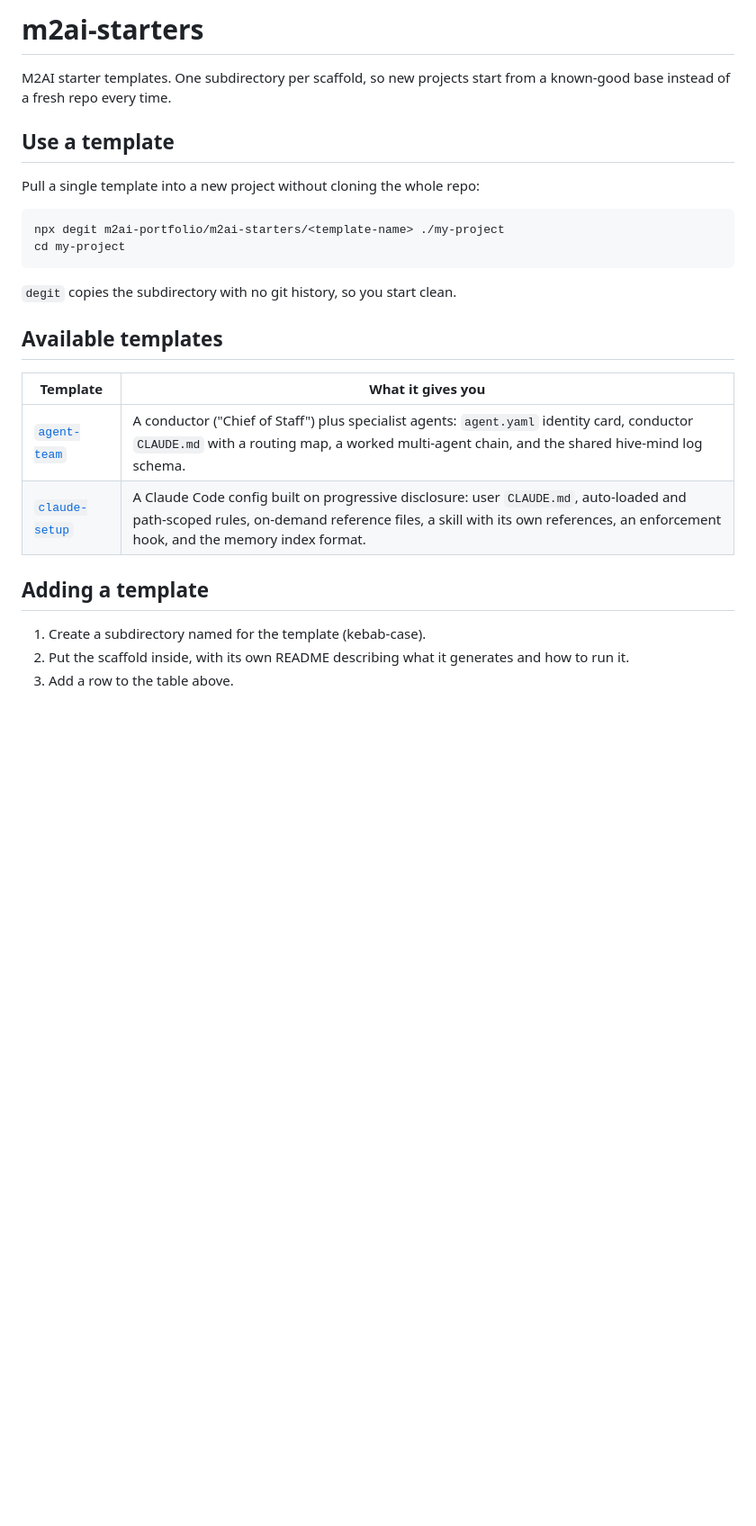
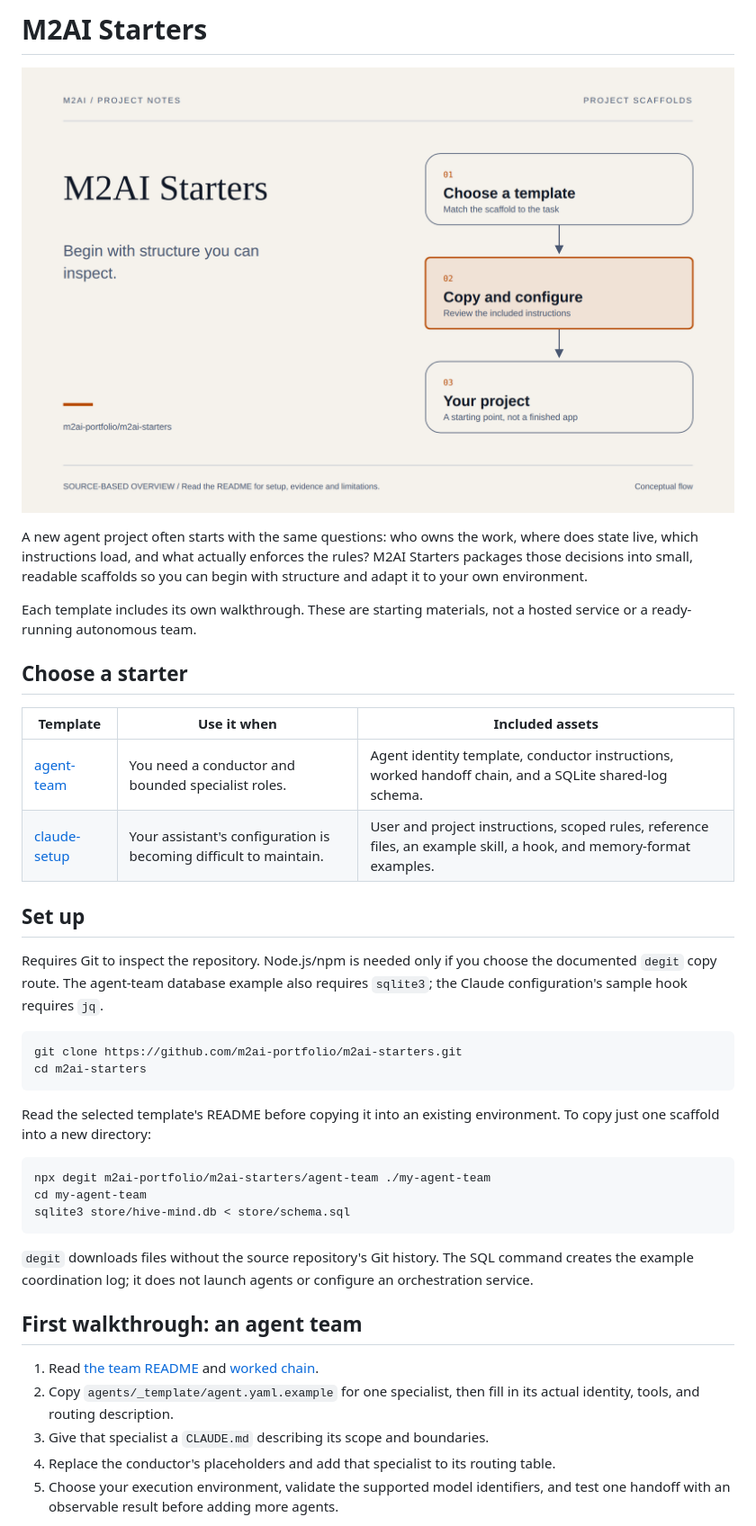
Before and after one commit to m2ai-portfolio/m2ai-starters, a Markdown page: README.md, the part around one of its changes. Shown at 90% size. GitHub-like rendering; pictures changed too: docs/portfolio-hero.png (added); blank space fills up the shorter version.

Commit message:
docs: clarify m2ai-starters story and setup (#1)

````diff
--- a/README.md
+++ b/README.md
@@ -1,28 +1,42 @@
-# m2ai-starters
+# M2AI Starters
 
-M2AI starter templates. One subdirectory per scaffold, so new projects start from a known-good base instead of a fresh repo every time.
+![M2AI Starters, inspectable foundations for a new agent project](docs/portfolio-hero.png)
 
-## Use a template
+A new agent project often starts with the same questions: who owns the work, where does state live, which instructions load, and what actually enforces the rules? M2AI Starters packages those decisions into small, readable scaffolds so you can begin with structure and adapt it to your own environment.
 
-Pull a single template into a new project without cloning the whole repo:
+Each template includes its own walkthrough. These are starting materials, not a hosted service or a ready-running autonomous team.
+
+## Choose a starter
+
+| Template | Use it when | Included assets |
+|---|---|---|
+| [agent-team](agent-team/) | You need a conductor and bounded specialist roles. | Agent identity template, conductor instructions, worked handoff chain, and a SQLite shared-log schema. |
+| [claude-setup](claude-setup/) | Your assistant's configuration is becoming difficult to maintain. | User and project instructions, scoped rules, reference files, an example skill, a hook, and memory-format examples. |
+
+## Set up
+
+Requires Git to inspect the repository. Node.js/npm is needed only if you choose the documented `degit` copy route. The agent-team database example also requires `sqlite3`; the Claude configuration's sample hook requires `jq`.
 
 ```bash
-npx degit m2ai-portfolio/m2ai-starters/<template-name> ./my-project
-cd my-project
+git clone https://github.com/m2ai-portfolio/m2ai-starters.git
+cd m2ai-starters
 ```
 
-`degit` copies the subdirectory with no git history, so you start clean.
+Read the selected template's README before copying it into an existing environment. To copy just one scaffold into a new directory:
 
-## Available templates
+```bash
+npx degit m2ai-portfolio/m2ai-starters/agent-team ./my-agent-team
+cd my-agent-team
+sqlite3 store/hive-mind.db < store/schema.sql
+```
 
-| Template | What it gives you |
-|---|---|
-| [`agent-team`](agent-team/) | A conductor ("Chief of Staff") plus specialist agents: `agent.yaml` identity card, conductor `CLAUDE.md` with a routing map, a worked multi-agent chain, and the shared hive-mind log schema. |
-| [`claude-setup`](claude-setup/) | A Claude Code config built on progressive disclosure: user `CLAUDE.md`, auto-loaded and path-scoped rules, on-demand reference files, a skill with its own references, an enforcement hook, and the memory index format. |
+`degit` downloads files without the source repository's Git history. The SQL command creates the example coordination log; it does not launch agents or configure an orchestration service.
 
-## Adding a template
+## First walkthrough: an agent team
 
-1. Create a subdirectory named for the template (kebab-case).
-2. Put the scaffold inside, with its own README describing what it generates and how to run it.
-3. Add a row to the table above.
+1. Read [the team README](agent-team/README.md) and [worked chain](agent-team/docs/chain-example.md).
+2. Copy `agents/_template/agent.yaml.example` for one specialist, then fill in its actual identity, tools, and routing description.
+3. Give that specialist a `CLAUDE.md` describing its scope and boundaries.
+4. Replace the conductor's placeholders and add that specialist to its routing table.
+5. Choose your execution environment, validate the supported model identifiers, and test one handoff with an observable result before adding more agents.
 
````
Also changed, not shown: other parts of README.md (+15 -1 lines), 1 other file.
